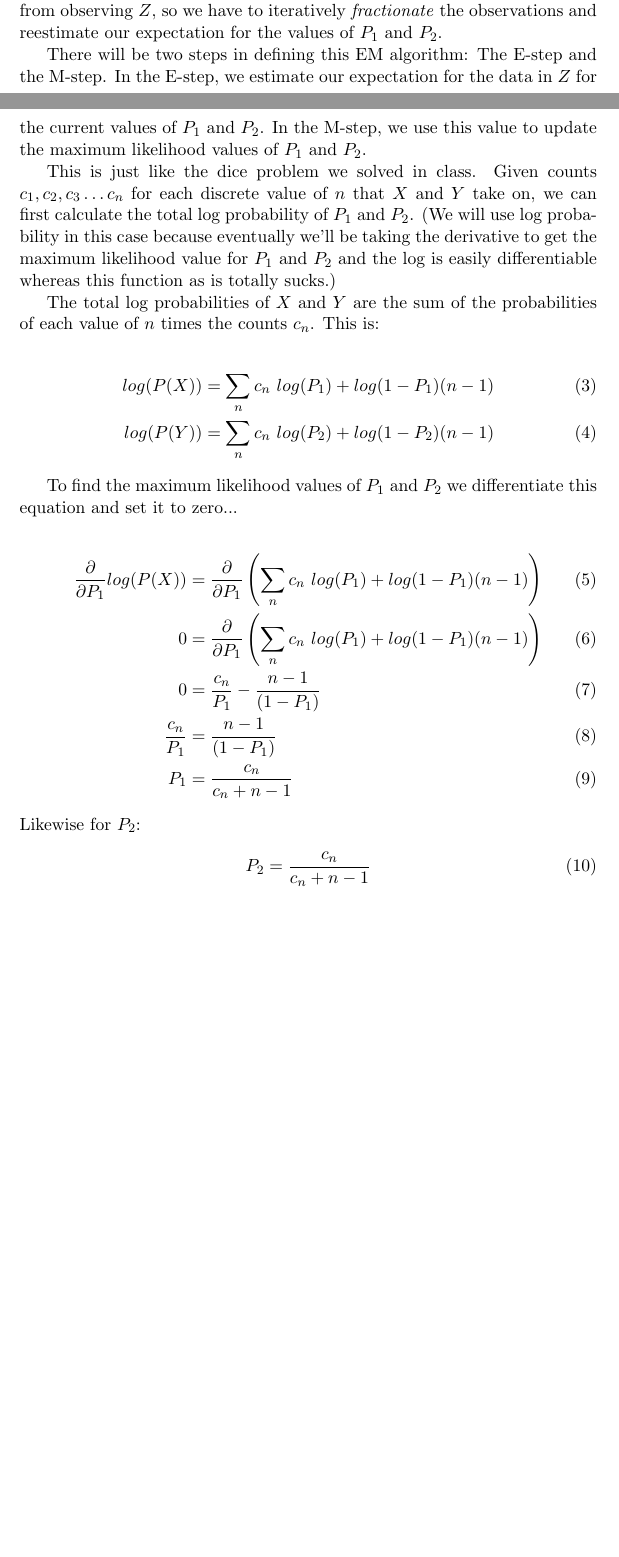
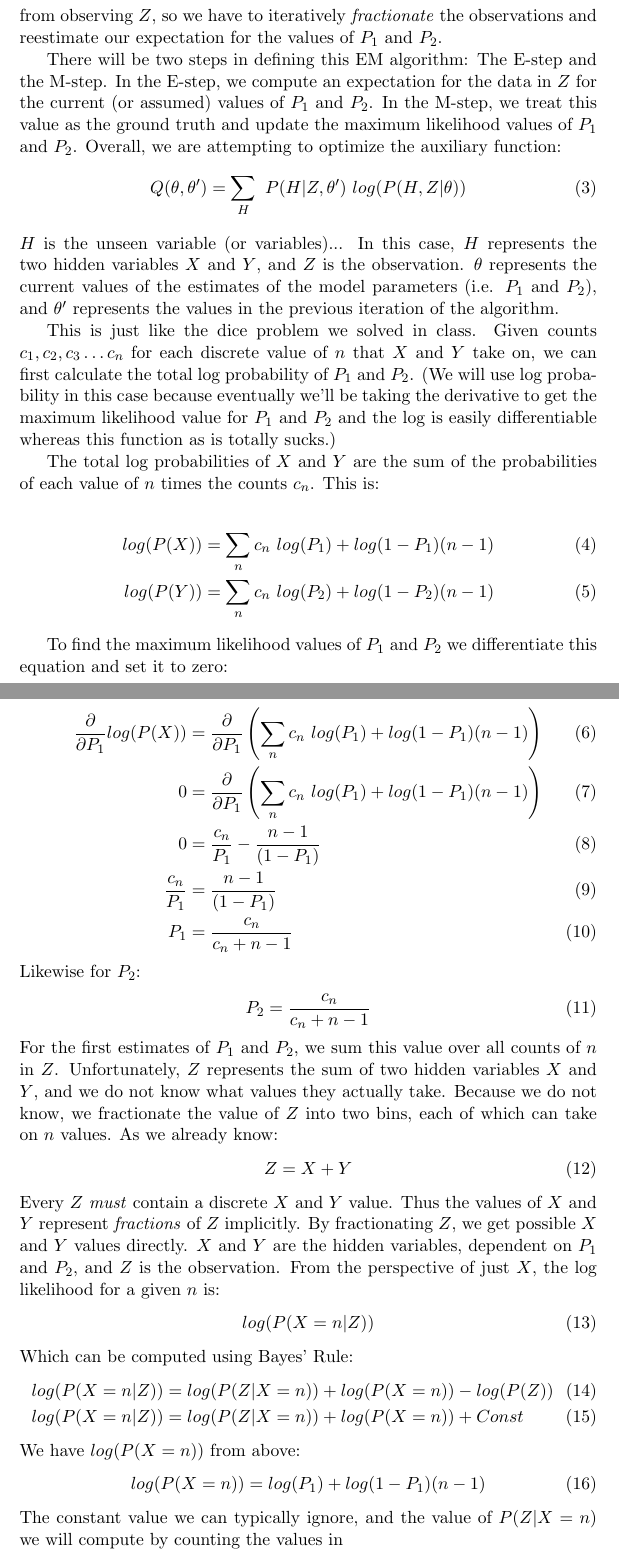
Before and after one commit to nikwolfe7/clustering, a LaTeX document (docs/nwolfe_hw3_report.tex): two parts of pages 14 and 15 of 15 before the commit and two parts of pages 15 and 16 of 16 after it, joined at a grey line, cut so that both start at the same text, the shorter picture padded with empty space. Compiled offline with pdfLaTeX.

Commit message:
asdfasdf

```diff
--- a/docs/nwolfe_hw3_report.tex
+++ b/docs/nwolfe_hw3_report.tex
@@ -472,7 +472,11 @@ Given samples of $Z$, derive an EM algorithm to estimate $P_1$ and $P_2$.
 \\[5pt]\textbf{Answer:}
 We have two discrete probability distributions. Samples of $Z$ are always the sum of $X$ and $Y$, so $Z$ is a multinomial distribution. We want to use the EM algorithm to estimate the maximum likelihood values of $P_1$ and $P_2$ that generated the samples of $Z$. We don't know $P_1$ and $P_2$ from observing $Z$, so we have to iteratively \textit{fractionate} the observations and reestimate our expectation for the values of $P_1$ and $P_2$.
 
-There will be two steps in defining this EM algorithm: The E-step and the M-step. In the E-step, we estimate our expectation for the data in $Z$ for the current values of $P_1$ and $P_2$. In the M-step, we use this value to update the maximum likelihood values of $P_1$ and $P_2$.
+There will be two steps in defining this EM algorithm: The E-step and the M-step. In the E-step, we compute an expectation for the data in $Z$ for the current (or assumed) values of $P_1$ and $P_2$. In the M-step, we treat this value as the ground truth and update the maximum likelihood values of $P_1$ and $P_2$. Overall, we are attempting to optimize the auxiliary function:
+\begin{align}
+Q(\theta, \theta^{\prime}) = \sum_H  \ P(H|Z,\theta^{\prime}) \ log(P(H,Z | \theta))
+\end{align}
+$H$ is the unseen variable (or variables)... In this case, $H$ represents the two hidden variables $X$ and $Y$, and $Z$ is the observation. $\theta$ represents the current values of the estimates of the model parameters (i.e. $P_1$ and $P_2$), and $\theta^{\prime}$ represents the values in the previous iteration of the algorithm.
 
 This is just like the dice problem we solved in class. Given counts $c_1, c_2, c_3\ldots c_n$ for each discrete value of $n$ that $X$ and $Y$ take on, we can first calculate the total log probability of $P_1$ and $P_2$. (We will use log probability in this case because eventually we'll be taking the derivative to get the maximum likelihood value for $P_1$ and $P_2$ and the log is easily differentiable whereas this function as is totally sucks.)
 
@@ -483,7 +487,7 @@ log(P(X)) &= \sum_n c_n \ log(P_1)  + log(1 - P_1)(n - 1) \\
 log(P(Y)) &= \sum_n c_n \ log(P_2)  + log(1 - P_2)(n - 1)
 \end{align}
 
-To find the maximum likelihood values of $P_1$ and $P_2$ we differentiate this equation and set it to zero...
+To find the maximum likelihood values of $P_1$ and $P_2$ we differentiate this equation and set it to zero:
 
 \begin{align}
 \pdv{}{P_1}log(P(X)) &= \pdv{}{P_1}\left(\sum_n c_n \ log(P_1)  + log(1 - P_1)(n - 1)\right) \\
@@ -496,5 +500,22 @@ Likewise for $P_2$:
 \begin{align}
 P_2 &= \frac{c_n}{c_n + n - 1}
 \end{align}
-
+For the first estimates of $P_1$ and $P_2$, we sum this value over all counts of $n$ in $Z$. Unfortunately, $Z$ represents the sum of two hidden variables $X$ and $Y$, and we do not know what values they actually take. Because we do not know, we fractionate the value of $Z$ into two bins, each of which can take on $n$ values. As we already know:
+\begin{align}
+Z = X + Y
+\end{align}
+Every $Z$ \textit{must} contain a discrete $X$ and $Y$ value. Thus the values of $X$ and $Y$ represent \textit{fractions} of $Z$ implicitly. By fractionating $Z$, we get possible $X$ and $Y$ values directly. $X$ and $Y$ are the hidden variables, dependent on $P_1$ and $P_2$, and $Z$ is the observation. From the perspective of just $X$, the log likelihood for a given $n$ is:
+\begin{align}
+log(P(X = n | Z))
+\end{align}
+Which can be computed using Bayes' Rule:
+\begin{align}
+log(P(X = n | Z)) &= log(P(Z | X = n)) + log(P(X = n)) - log(P(Z)) \\
+log(P(X = n | Z)) &= log(P(Z | X = n)) + log(P(X = n)) + Const
+\end{align}
+We have $log(P(X = n))$ from above:
+\begin{align}
+log(P(X = n)) &= log(P_1)  + log(1 - P_1)(n - 1)
+\end{align}
+The constant value we can typically ignore, and the value of $P(Z | X = n)$ we will compute by counting the values in
 \end{document}
```
Also changed, not shown: docs/nwolfe_hw3_report.pdf, docs/nwolfe_hw3_report.tex (2 more changed lines), 3 other files.
